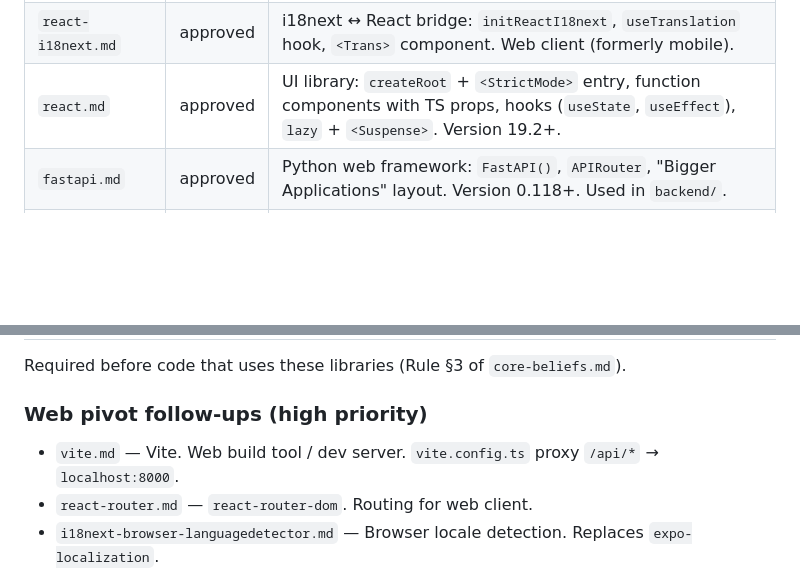
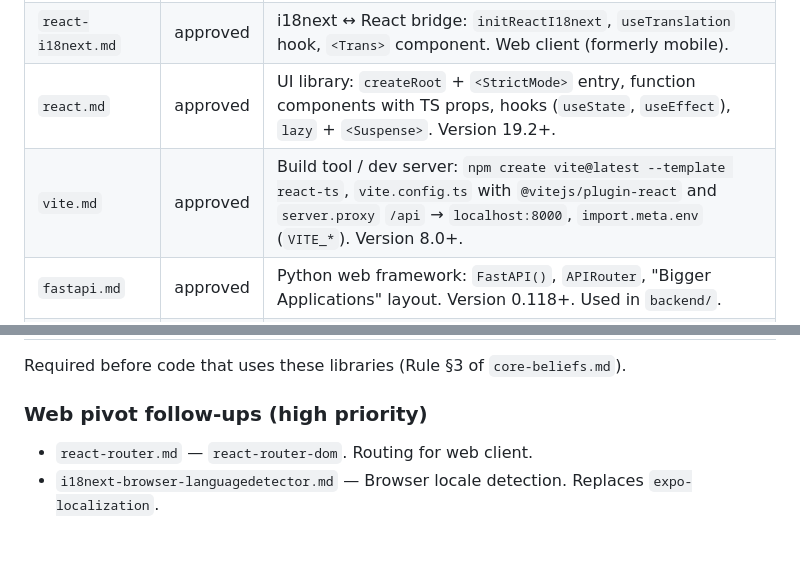
Before and after one commit to nazarova90-beep/upr, a Markdown page: docs/references/index.md, 2 parts joined by grey strips. Drawn GitHub-style; blank space fills up the shorter version.

```diff
--- a/docs/references/index.md
+++ b/docs/references/index.md
@@ -23,6 +23,7 @@ If a library is used in the project, its key rules must live here.
 | `i18next.md` | approved | Translation engine: `i18next.init({ lng, fallbackLng, resources })`, `t(key)`, JSON dictionaries, pluralization. Version 26+. |
 | `react-i18next.md` | approved | i18next ↔ React bridge: `initReactI18next`, `useTranslation` hook, `<Trans>` component. Web client (formerly mobile). |
 | `react.md` | approved | UI library: `createRoot` + `<StrictMode>` entry, function components with TS props, hooks (`useState`, `useEffect`), `lazy` + `<Suspense>`. Version 19.2+. |
+| `vite.md` | approved | Build tool / dev server: `npm create vite@latest --template react-ts`, `vite.config.ts` with `@vitejs/plugin-react` and `server.proxy` `/api` → `localhost:8000`, `import.meta.env` (`VITE_*`). Version 8.0+. |
 | `fastapi.md` | approved | Python web framework: `FastAPI()`, `APIRouter`, "Bigger Applications" layout. Version 0.118+. Used in `backend/`. |
 | `sqlmodel.md` | approved | ORM + Pydantic combined: class with `table=True`, `Field()`, `Relationship`, `create_engine`. Version 0.0.24+. Used in `backend/app/db/`. |
 | `pydantic-settings.md` | approved | Settings via `.env` / env-vars through `BaseSettings`. Version 2.x. Used in `backend/app/core/config.py`. |
@@ -44,7 +45,6 @@ Required before code that uses these libraries (Rule §3 of `core-beliefs.md`).
 
 ### Web pivot follow-ups (high priority)
 
-- `vite.md` — Vite. Web build tool / dev server. `vite.config.ts` proxy `/api/*` → `localhost:8000`.
 - `react-router.md` — `react-router-dom`. Routing for web client.
 - `i18next-browser-languagedetector.md` — Browser locale detection. Replaces `expo-localization`.
 
```
Also changed, not shown: docs/references/vite.md (added, +169 -0 lines).
